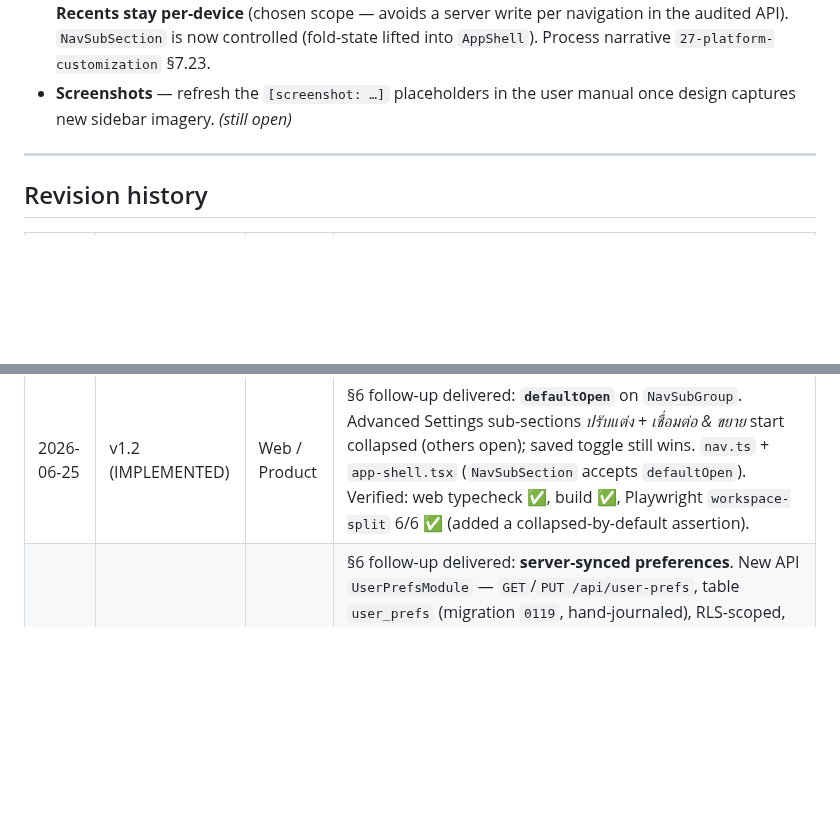
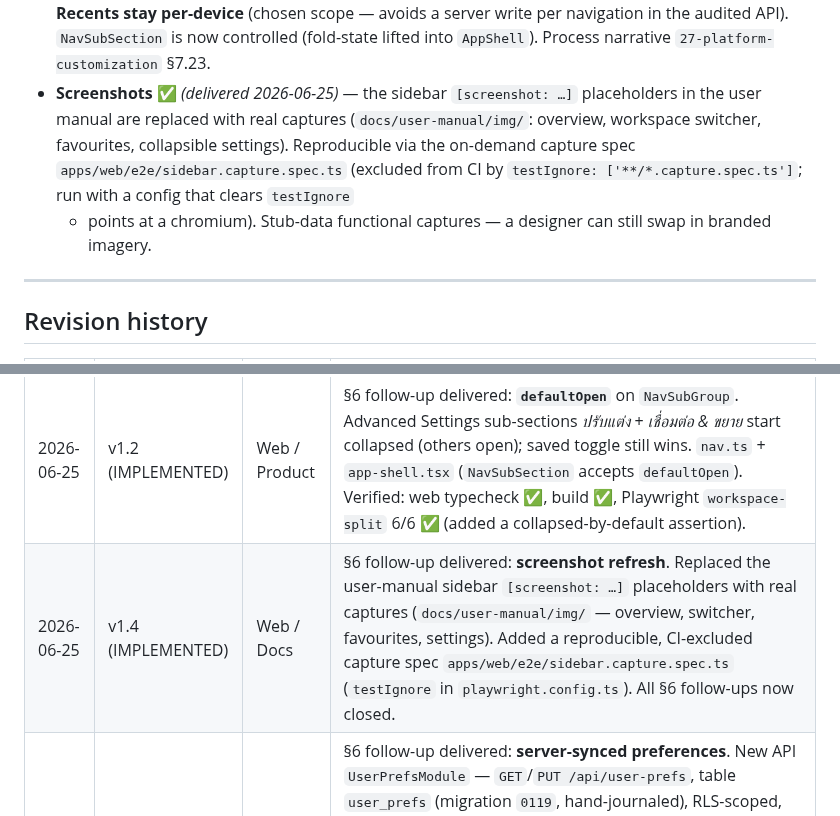
Before and after one commit to wayla69/invisibleERP, a Markdown page: docs/15-ui-ux-menu-restructure-plan.md, 2 parts joined by grey strips. GitHub-like rendering; blank space fills up the shorter version.

```diff
--- a/docs/15-ui-ux-menu-restructure-plan.md
+++ b/docs/15-ui-ux-menu-restructure-plan.md
@@ -231,8 +231,11 @@ with **zero route changes** and a small additive data-model extension. The orpha
   load (first use migrates the device's local prefs up); writes are debounced (600 ms). **Recents stay
   per-device** (chosen scope — avoids a server write per navigation in the audited API). `NavSubSection` is
   now controlled (fold-state lifted into `AppShell`). Process narrative `27-platform-customization` §7.23.
-- **Screenshots** — refresh the `[screenshot: …]` placeholders in the user manual once design captures new
-  sidebar imagery. *(still open)*
+- **Screenshots** ✅ *(delivered 2026-06-25)* — the sidebar `[screenshot: …]` placeholders in the user manual
+  are replaced with real captures (`docs/user-manual/img/`: overview, workspace switcher, favourites,
+  collapsible settings). Reproducible via the on-demand capture spec `apps/web/e2e/sidebar.capture.spec.ts`
+  (excluded from CI by `testIgnore: ['**/*.capture.spec.ts']`; run with a config that clears `testIgnore`
+  + points at a chromium). Stub-data functional captures — a designer can still swap in branded imagery.
 
 ---
 
@@ -245,4 +248,5 @@ with **zero route changes** and a small additive data-model extension. The orpha
 | 2026-06-25 | v1.0 (IMPLEMENTED) | Web / Product | Phases 2–5 delivered. `nav.ts`: `NavSubGroup` + optional `subgroups`/`items`, `allGroupItems()`, recursive `navForWorkspace()`, INTERNAL_NAV re-bucketed into per-domain ERP/POS groups + a 4-sub-section *ตั้งค่าระบบ* group, orphan `/loyalty` wired in — **no href changed**. `app-shell.tsx`: recursive permission filter + active-label, dependency-free collapsible `NavSubSection` (localStorage-persisted). `command-palette.tsx`: flattens subgroups. Corrected baseline counts (System 22, POS sales 19). Verified: web typecheck ✅, web build ✅, Playwright `workspace-split` 5/5 ✅ (added collapsible-sub-section case). Docs: user-manual *Workspaces* section updated. |
 | 2026-06-25 | v1.1 (IMPLEMENTED) | Web / Product | §6 follow-up delivered: **Favorites/Recents** pinned groups (*รายการโปรด* + *ล่าสุด*) at the top of the internal sidebar. `app-shell.tsx`: star menu-action toggles favourites; recents auto-tracked on route change; both `localStorage`-backed and resolved against the workspace's permission-filtered items; gated on `filterPerms` (portal unaffected). Verified: web typecheck ✅, build ✅, Playwright `workspace-split` 6/6 ✅ (added a favourite-pin/persist/un-pin case). User-manual *Workspaces* section updated. |
 | 2026-06-25 | v1.2 (IMPLEMENTED) | Web / Product | §6 follow-up delivered: **`defaultOpen`** on `NavSubGroup`. Advanced Settings sub-sections *ปรับแต่ง* + *เชื่อมต่อ & ขยาย* start collapsed (others open); saved toggle still wins. `nav.ts` + `app-shell.tsx` (`NavSubSection` accepts `defaultOpen`). Verified: web typecheck ✅, build ✅, Playwright `workspace-split` 6/6 ✅ (added a collapsed-by-default assertion). |
+| 2026-06-25 | v1.4 (IMPLEMENTED) | Web / Docs | §6 follow-up delivered: **screenshot refresh**. Replaced the user-manual sidebar `[screenshot: …]` placeholders with real captures (`docs/user-manual/img/` — overview, switcher, favourites, settings). Added a reproducible, CI-excluded capture spec `apps/web/e2e/sidebar.capture.spec.ts` (`testIgnore` in `playwright.config.ts`). All §6 follow-ups now closed. |
 | 2026-06-25 | v1.3 (IMPLEMENTED) | Web / API | §6 follow-up delivered: **server-synced preferences**. New API `UserPrefsModule` — `GET`/`PUT /api/user-prefs`, table `user_prefs` (migration `0119`, hand-journaled), RLS-scoped, owner-scoped, no `@Permissions` (any authed user, own row). `app-shell.tsx`: favourites + nav fold-state now sync (localStorage cache + reconcile-to-server + debounced PUT); `NavSubSection` lifted to controlled. Recents stay per-device (scope confirmed with user). Docs: process-narrative `27` §7.23 + revision row; user-manual *Workspaces*. Verified: API typecheck ✅ + build ✅ + journal gate ✅; web typecheck ✅ + build ✅; Playwright `workspace-split` 7/7 ✅ (added server-hydrate + PUT-on-toggle case). |
```
Also changed, not shown: docs/user-manual/00-getting-started.md (+7 -3 lines), docs/user-manual/img/sidebar-favourites.png (added), docs/user-manual/img/sidebar-overview.png (added), docs/user-manual/img/sidebar-settings.png (added), docs/user-manual/img/workspace-switcher.png (added), 2 other files.
